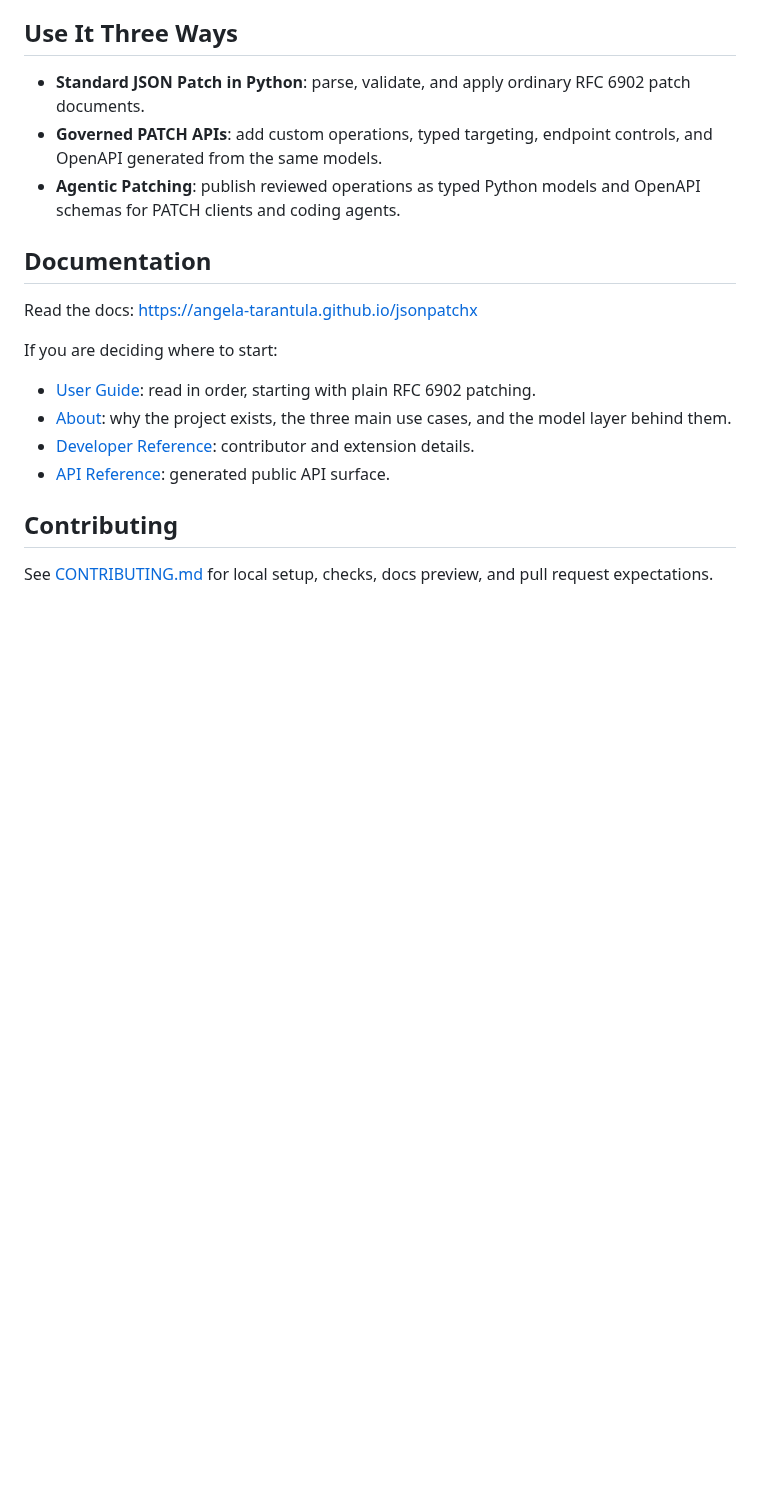
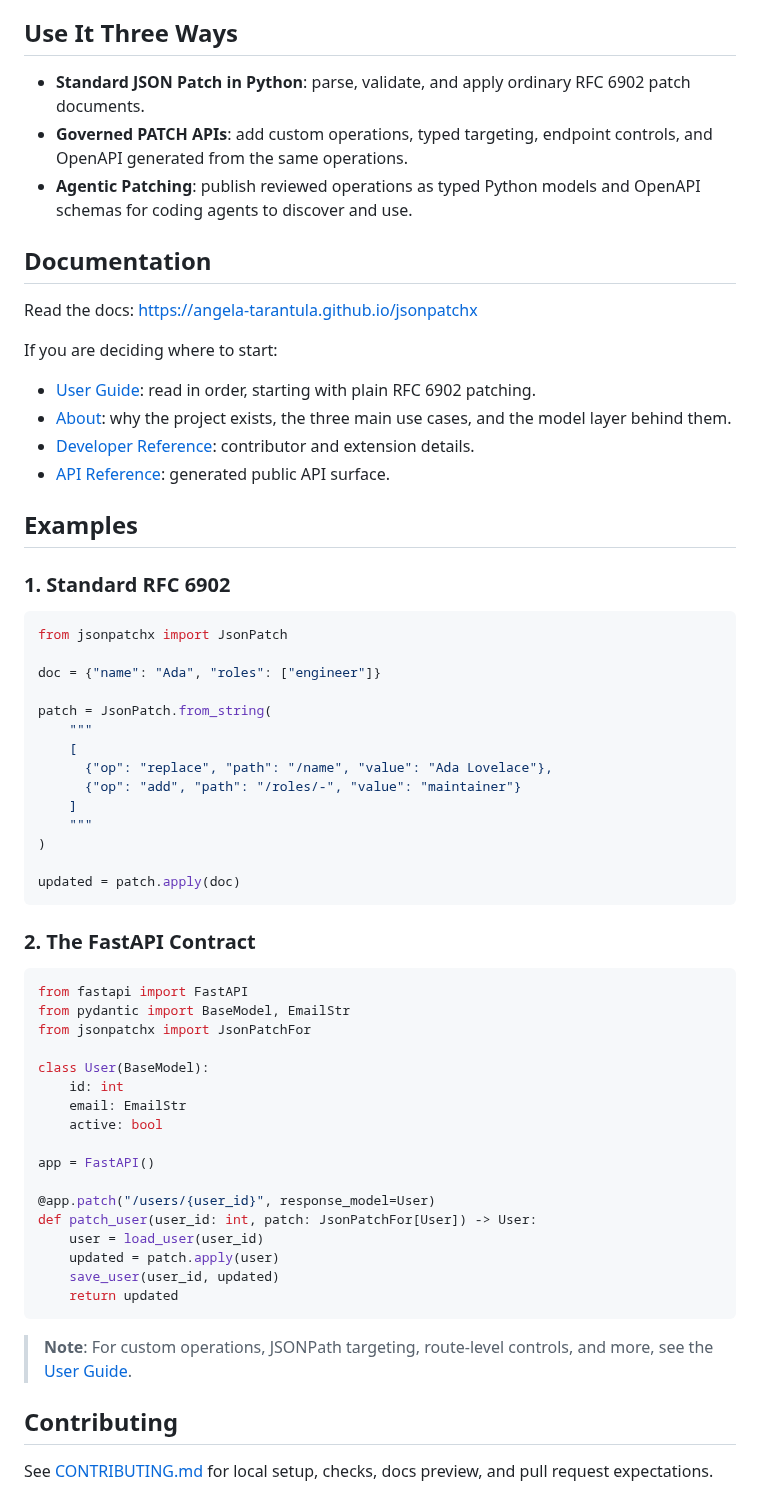
Before and after one commit to angela-tarantula/jsonpatchx, a Markdown page: README.md, the part around the change. Rendered like a GitHub page; blank space fills up the shorter version.

Commit message:
preserve examples

````diff
--- a/README.md
+++ b/README.md
@@ -18,9 +18,9 @@ and agent-friendly patch toolkits.
 - **Standard JSON Patch in Python**: parse, validate, and apply ordinary RFC
   6902 patch documents.
 - **Governed PATCH APIs**: add custom operations, typed targeting, endpoint
-  controls, and OpenAPI generated from the same models.
+  controls, and OpenAPI generated from the same operations.
 - **Agentic Patching**: publish reviewed operations as typed Python models and
-  OpenAPI schemas for PATCH clients and coding agents.
+  OpenAPI schemas for coding agents to discover and use.
 
 ## Documentation
 
@@ -37,6 +37,52 @@ If you are deciding where to start:
   contributor and extension details.
 - [API Reference](https://angela-tarantula.github.io/jsonpatchx/api-reference/api-reference-public/):
   generated public API surface.
+
+## Examples
+
+### 1. Standard RFC 6902
+
+```python
+from jsonpatchx import JsonPatch
+
+doc = {"name": "Ada", "roles": ["engineer"]}
+
+patch = JsonPatch.from_string(
+    """
+    [
+      {"op": "replace", "path": "/name", "value": "Ada Lovelace"},
+      {"op": "add", "path": "/roles/-", "value": "maintainer"}
+    ]
+    """
+)
+
+updated = patch.apply(doc)
+```
+
+### 2. The FastAPI Contract
+
+```python
+from fastapi import FastAPI
+from pydantic import BaseModel, EmailStr
+from jsonpatchx import JsonPatchFor
+
+class User(BaseModel):
+    id: int
+    email: EmailStr
+    active: bool
+
+app = FastAPI()
+
+@app.patch("/users/{user_id}", response_model=User)
+def patch_user(user_id: int, patch: JsonPatchFor[User]) -> User:
+    user = load_user(user_id)
+    updated = patch.apply(user)
+    save_user(user_id, updated)
+    return updated
+```
+
+> **Note**: For custom operations, JSONPath targeting, route-level controls, and
+> more, see the [User Guide](https://angela-tarantula.github.io/jsonpatchx/).
 
 ## Contributing
 
````
